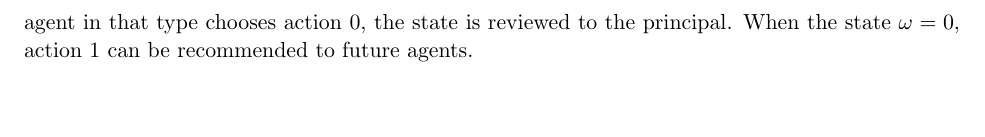
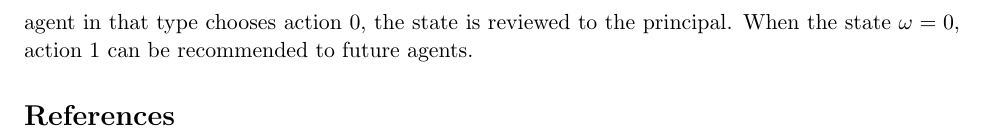
Before and after one commit to maojm/Multi-Type-BIC-Exploration, a LaTeX document (main.tex, which reads color-edits.sty): part of page 17 of 17, cut so that both start at the same text. Compiled offline with pdfLaTeX.

```diff
--- /dev/null
+++ b/color-edits.sty
@@ -0,0 +1,87 @@
+\ProvidesPackage{color-edits}
+
+\def\@SuppressEdits{no}
+\DeclareOption{suppress}{%
+\def\@SuppressEdits{yes}
+}
+
+\def\@ShowDeletions{no}
+\DeclareOption{showdeletions}{\def\@ShowDeletions{yes}}
+
+\ProcessOptions
+
+% Provides useful macros for making recent edits by different authors
+% visible with colors in a jointly edited LaTeX document.
+% Different authors are added with \addauthor{AUTH}{color}
+% (the only exported command provided by this package).
+% Invocation of \addauthor generates four new commands
+% (where AUTH should be replaced by the supplied name of the author,
+% e.g., initials, or whatever else is used):
+% 1. \AUTHedit{text}: displayes the 'text' in the color assigned to the
+% author.
+% 2. \AUTHcomment{text}: generates '[AUTH: text]' in the color
+% assigned, i.e., annotates the text as a comment written by the
+% author.
+% 3. \AUTHmargincomment{text}: generates a marker in the author's
+% color at the given spot, and writes the text in the color in the
+% margin.
+% 4. \AUTHdelete{text}: per default, displays a marker in the author's
+% color at the given spot, and marks in the margin that the author
+% deleted something in this place. (This allows co-authors to check
+% what was deleted.)
+%
+% As an example, \addauthor{dk}{blue} generates the commands
+% \dkedit{}, \dkcomment{}, \dkmargincomment{}, \dkdelete{}, all of
+% which display material in blue.
+%
+% The package allows two options:
+% 1. 'suppress' suppresses all comments and deletion markers, and
+% removes the coloring from text in \AUTHedit{}. Thus, it essentially
+% displays the text as it would be once all comments are explicitly
+% removed (though there may be small spacing issues, so they should
+% still be explicitly removed eventually).
+% 2. 'showdeletions' replaces the semantics of the \AUTHdelete{text}
+% command, so that instead the text is still displayed, but struck out
+% (and in the color of the coresponding author). This allows
+% co-authors to see more easily what has been deleted, without having
+% to check the source code.
+
+\usepackage{ifthen}
+\usepackage{color}
+%\usepackage[normalem]{ulem}
+
+\definecolor{@gray}{rgb}{0.5,0.5,0.5}
+
+\newcommand{\@edit}[2]{%
+\ifthenelse{\equal{\@SuppressEdits}{yes}}{#2}{{\color{#1} #2}}%
+}
+
+\newcommand{\@comment}[2]{%
+\ifthenelse{\equal{\@SuppressEdits}{yes}}{}{{\color{#1} #2}}%
+}
+
+\newcommand{\@margincomment}[2]{%
+\ifthenelse{\equal{\@SuppressEdits}{yes}}{}{%
+{\color{#1} $[\bullet]$}%
+\marginpar{\scriptsize\color{#1} #2}}%
+}
+
+\newcommand{\@delete}[3]{%
+\ifthenelse{\equal{\@SuppressEdits}{yes}}{}{%
+\ifthenelse{\equal{\@ShowDeletions}{yes}}{%
+{\color{@gray} #2}}{%
+{\color{#1} $[\bullet]$}%
+\marginpar{\scriptsize\color{#1} #3 deleted here}}}%
+}
+
+\newcommand{\addauthor}[3][]{%
+\expandafter\long\expandafter\def\csname #2edit\endcsname ##1{\@edit{#3}{##1}}
+\ifthenelse{\equal{#1}{}}{%
+\expandafter\long\expandafter\def\csname #2comment\endcsname ##1{\@comment{#3}{[#2: ##1]}}
+\expandafter\long\expandafter\def\csname #2margincomment\endcsname ##1{\@margincomment{#3}{[#2: ##1]}}
+\expandafter\long\expandafter\def\csname #2delete\endcsname ##1{\@delete{#3}{##1}{#2}}
+}{%
+\expandafter\long\expandafter\def\csname #2comment\endcsname ##1{\@comment{#3}{[#1: ##1]}}
+\expandafter\long\expandafter\def\csname #2margincomment\endcsname ##1{\@margincomment{#3}{[#1: ##1]}}
+\expandafter\long\expandafter\def\csname #2delete\endcsname ##1{\@delete{#3}{##1}{#1}}
+}}
--- a/main.tex
+++ b/main.tex
@@ -24,6 +24,15 @@
 
 
 \DeclareMathOperator*{\argmin}{argmin}
+
+% a very useful package for edits and comments, from David Kempe (USC)
+\usepackage{color-edits}
+%\usepackage[suppress]{color-edits}  % use this to suppress the package
+\addauthor{as}{red}      % as for Alex
+\addauthor{jm}{blue}     % jm for Jieming
+\addauthor{ni}{green}     % ni for Nicole
+\addauthor{sw}{magenta}     % sw for Steven
+% e.g. for Alex, provides \asedit{}, \ascomment{} and \asdelete{}.
 
 
 %%%%%%%%%%%%%%%%%%%%%%%%%%%%%%%%%
@@ -86,6 +95,6 @@
 \input{diversity}
 
 \bibliographystyle{alpha}
-%\bibliography{references}
+\bibliography{references,bib-abbrv,bib-slivkins,bib-bandits,bib-AGT,bib-ML}
 
 \end{document}
```
